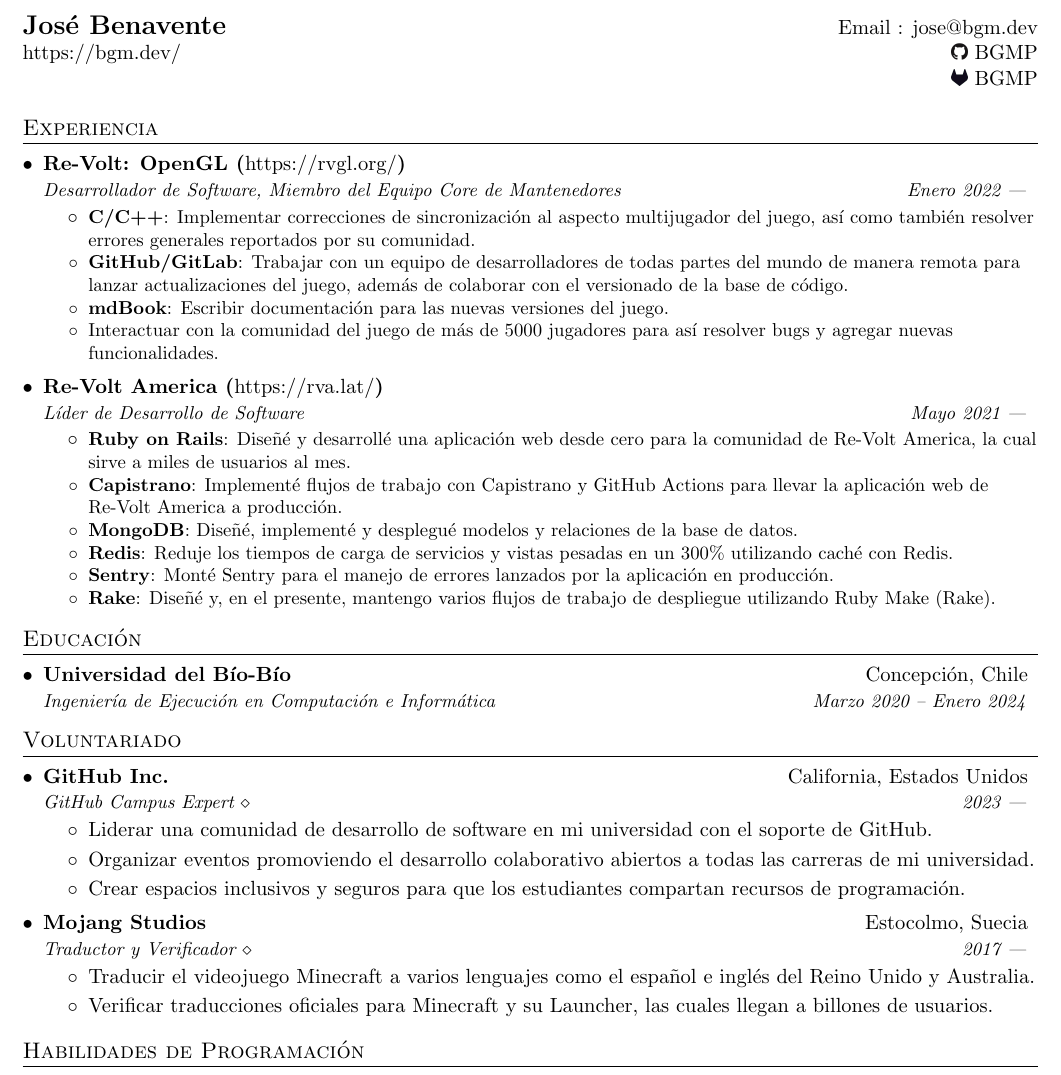
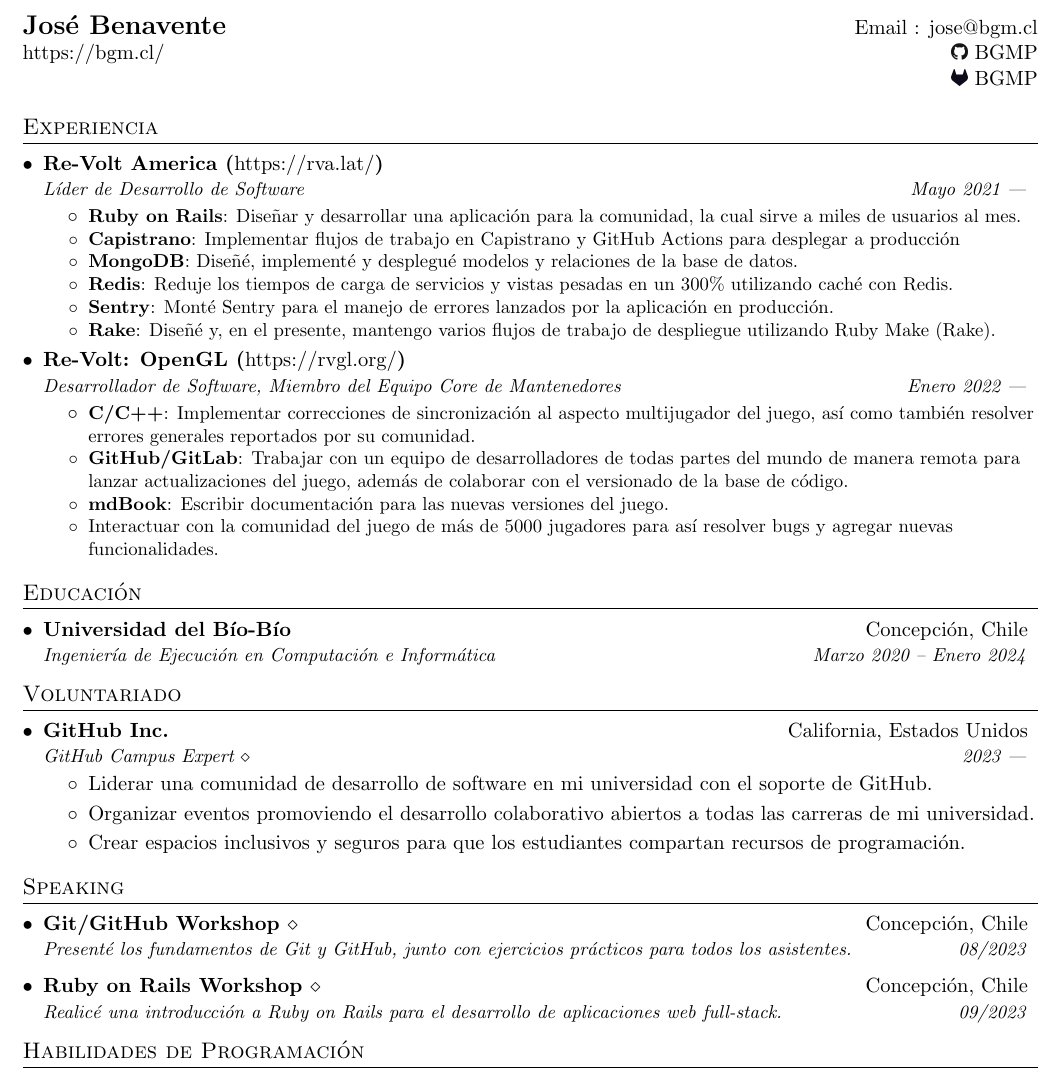
Before and after one commit to BGMP/Resume, a LaTeX document (main-es.tex): part of the page, cut so that both start at the same text. Compiled offline with pdfLaTeX.

Commit message:
Update resume (ES)

```diff
--- a/main-es.tex
+++ b/main-es.tex
@@ -89,13 +89,24 @@
 
 %----------HEADING-----------------
 \begin{tabular*}{\textwidth}{l@{\extracolsep{\fill}}r}
-  \textbf{\href{https://bgm.dev/}{\Large José Benavente}} & Email : \href{mailto:jose@bgm.dev}{jose@bgm.dev}\\
-  \href{https://bgm.dev/}{https://bgm.dev/} & \includegraphics[width=3mm, height=3mm]{img/github-logo.png} \href{https://github.com/BGMP}{BGMP}\\ & \includegraphics[width=3mm, height=3mm]{img/gitlab-logo.png} \href{https://gitlab.com/BGMP}{BGMP}\\
+  \textbf{\href{https://bgm.cl/}{\Large José Benavente}} & Email : \href{mailto:jose@bgm.cl}{jose@bgm.cl}\\
+  \href{https://bgm.cl/}{https://bgm.cl/} & \includegraphics[width=3mm, height=3mm]{img/github-logo.png} \href{https://github.com/BGMP}{BGMP}\\ & \includegraphics[width=3mm, height=3mm]{img/gitlab-logo.png} \href{https://gitlab.com/BGMP}{BGMP}\\
 \end{tabular*}
 
 %-----------EXPERIENCE-----------------
 \section{Experiencia}
   \resumeSubHeadingListStart
+    \resumeSubheading
+      {Re-Volt America (\textnormal{\url{https://rva.lat/}})}{}
+      {Líder de Desarrollo de Software}{Mayo 2021 ---}
+      \resumeItemListStart
+      \resumeItem{Ruby on Rails}{Diseñar y desarrollar una aplicación para la comunidad, la cual sirve a miles de usuarios al mes.}
+      \resumeItem{Capistrano}{Implementar flujos de trabajo en Capistrano y GitHub Actions para desplegar a producción}
+      \resumeItem{MongoDB}{Diseñé, implementé y desplegué modelos y relaciones de la base de datos.}
+      \resumeItem{Redis}{Reduje los tiempos de carga de servicios y vistas pesadas en un 300\% utilizando caché con Redis.}
+      \resumeItem{Sentry}{Monté Sentry para el manejo de errores lanzados por la aplicación en producción.}
+      \resumeItem{Rake}{Diseñé y, en el presente, mantengo varios flujos de trabajo de despliegue utilizando Ruby Make (Rake).}
+    \resumeItemListEnd
     \resumeSubheading
       {Re-Volt: OpenGL (\textnormal{\url{https://rvgl.org/}})}{}
       {Desarrollador de Software, Miembro del Equipo Core de Mantenedores}{Enero 2022 ---}
@@ -104,18 +115,6 @@
         \resumeItem{GitHub/GitLab}{Trabajar con un equipo de desarrolladores de todas partes del mundo de manera remota para lanzar actualizaciones del juego, además de colaborar con el versionado de la base de código.}
         \resumeItem{mdBook}{Escribir documentación para las nuevas versiones del juego.}
         \item{Interactuar con la comunidad del juego de más de 5000 jugadores para así resolver bugs y agregar nuevas funcionalidades.}
-      \resumeItemListEnd
-
-    \resumeSubheading
-      {Re-Volt America (\textnormal{\url{https://rva.lat/}})}{}
-      {Líder de Desarrollo de Software}{Mayo 2021 ---}
-      \resumeItemListStart
-        \resumeItem{Ruby on Rails}{Diseñé y desarrollé una aplicación web desde cero para la comunidad de Re-Volt America, la cual sirve a miles de usuarios al mes.}
-        \resumeItem{Capistrano}{Implementé flujos de trabajo con Capistrano y GitHub Actions para llevar la aplicación web de Re-Volt America a producción.}
-        \resumeItem{MongoDB}{Diseñé, implementé y desplegué modelos y relaciones de la base de datos.}
-        \resumeItem{Redis}{Reduje los tiempos de carga de servicios y vistas pesadas en un 300\% utilizando caché con Redis.}
-        \resumeItem{Sentry}{Monté Sentry para el manejo de errores lanzados por la aplicación en producción.}
-        \resumeItem{Rake}{Diseñé y, en el presente, mantengo varios flujos de trabajo de despliegue utilizando Ruby Make (Rake).}
       \resumeItemListEnd
   \resumeSubHeadingListEnd
 
@@ -138,14 +137,18 @@
       \item{Organizar eventos promoviendo el desarrollo colaborativo abiertos a todas las carreras de mi universidad.}
       \item{Crear espacios inclusivos y seguros para que los estudiantes compartan recursos de programación.}
     \resumeItemListEnd
-    \resumeSubheading
-    {Mojang Studios}{Estocolmo, Suecia}
-    {\href{https://crowdin.com/profile/bgm}{Traductor y Verificador $\diamond$}}{2017 ---}
-    \resumeItemListStart
-      \item{Traducir el videojuego Minecraft a varios lenguajes como el español e inglés del Reino Unido y Australia.}
-      \item{Verificar traducciones oficiales para Minecraft y su Launcher, las cuales llegan a billones de usuarios.}
-    \resumeItemListEnd
-    \resumeSubHeadingListEnd
+   \resumeSubHeadingListEnd
+
+%-----------SPEAKING-----------------
+\section{Speaking}
+\resumeSubHeadingListStart
+  \resumeSubheading
+  {\href{https://bgm.cl/about}{Git/GitHub Workshop $\diamond$}}{Concepción, Chile}
+  {Presenté los fundamentos de Git y GitHub, junto con ejercicios prácticos para todos los asistentes.}{08/2023}
+  \resumeSubheading
+  {\href{https://bgm.cl/about}{Ruby on Rails Workshop $\diamond$}}{Concepción, Chile}
+  {Realicé una introducción a Ruby on Rails para el desarrollo de aplicaciones web full-stack.}{09/2023}
+\resumeSubHeadingListEnd
 
 %--------PROGRAMMING SKILLS------------
 \section{Habilidades de Programación}
```
Also changed, not shown: main-en.pdf, main-es.pdf, 1 other file.
